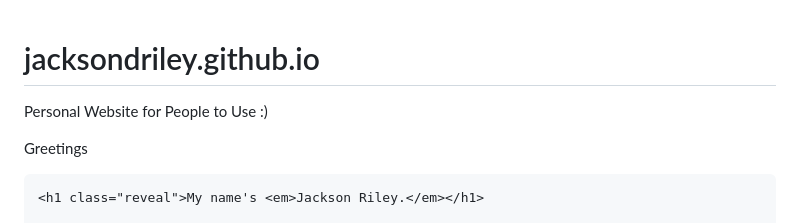
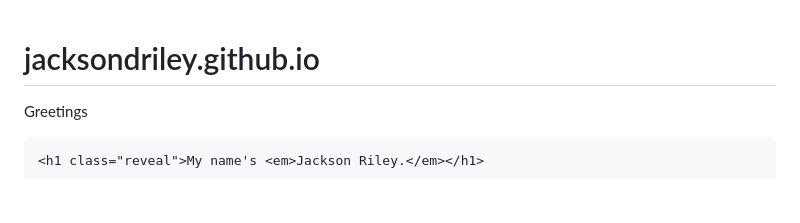
Before and after one commit to jacksondriley/jacksondriley.github.io, a Markdown page: README.md, the part around the change. GitHub-like rendering; blank space fills up the shorter version.

```diff
--- a/README.md
+++ b/README.md
@@ -1,5 +1,6 @@
 # jacksondriley.github.io
-Personal Website for People to Use :)
+
+
 <!DOCTYPE html>
 
 <html lang="en">
```
